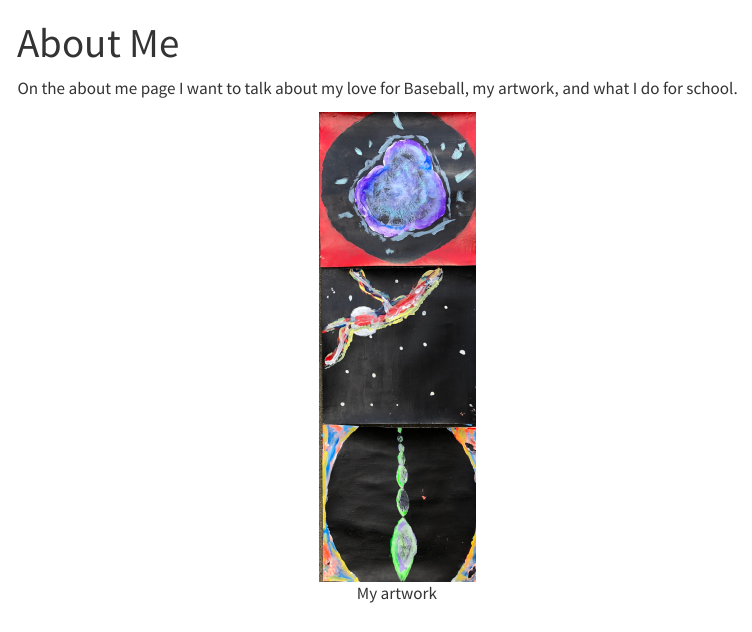
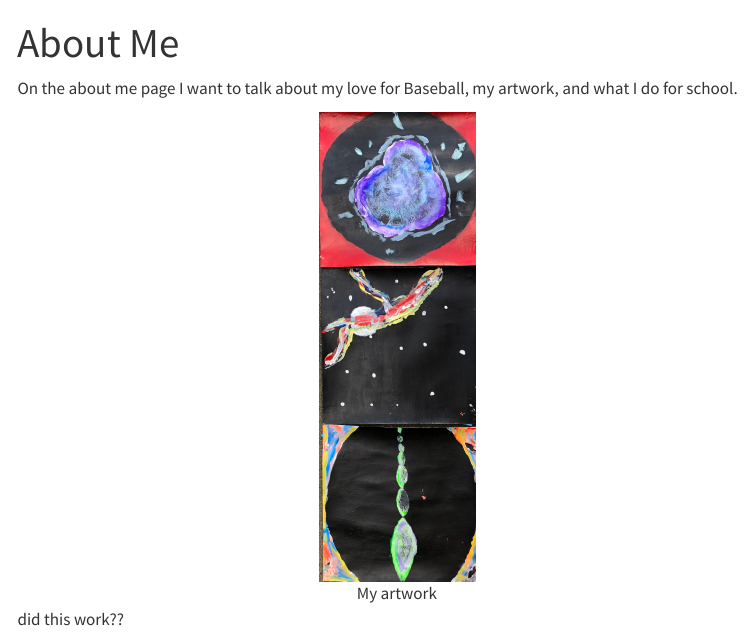
Before and after one commit to liamgilson18/Liam_Gilson_Website, a Quarto document (about.qmd): the page in a window 1100 px wide, from its top. Rendered offline with R 4.5, knitr and Pandoc in place of Quarto, with nearby package versions; menus at the side of the page are left out.

Commit message:
hoping this does the trick!

```diff
--- a/about.qmd
+++ b/about.qmd
@@ -7,3 +7,5 @@
 ::: {style="text-align: center;"}
 ![My artwork](pics/Art1.JPEG){width="156"}
 :::
+
+did this work??
```
